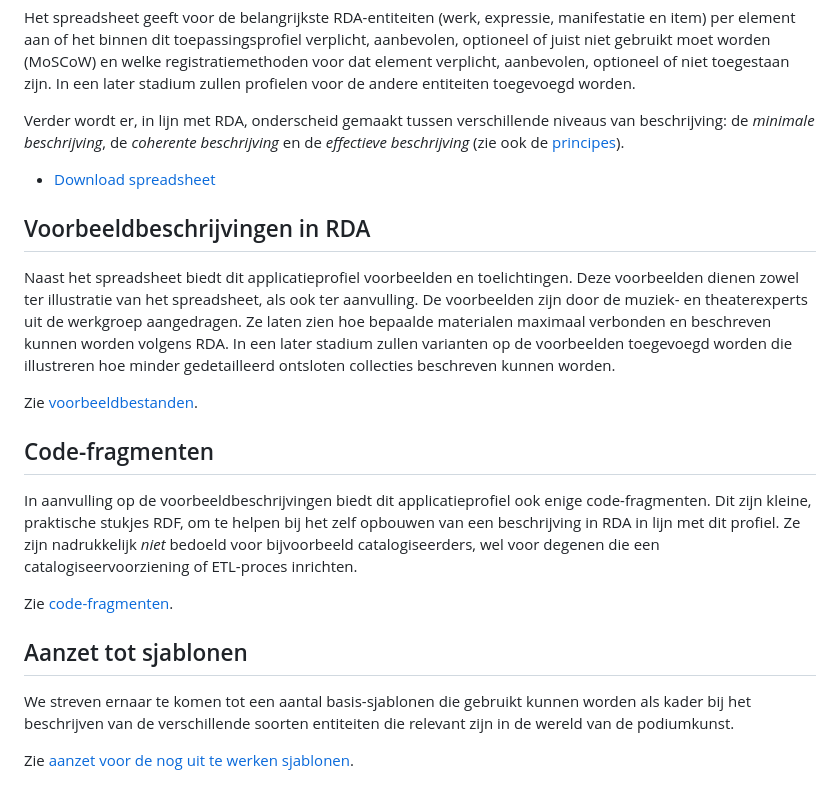
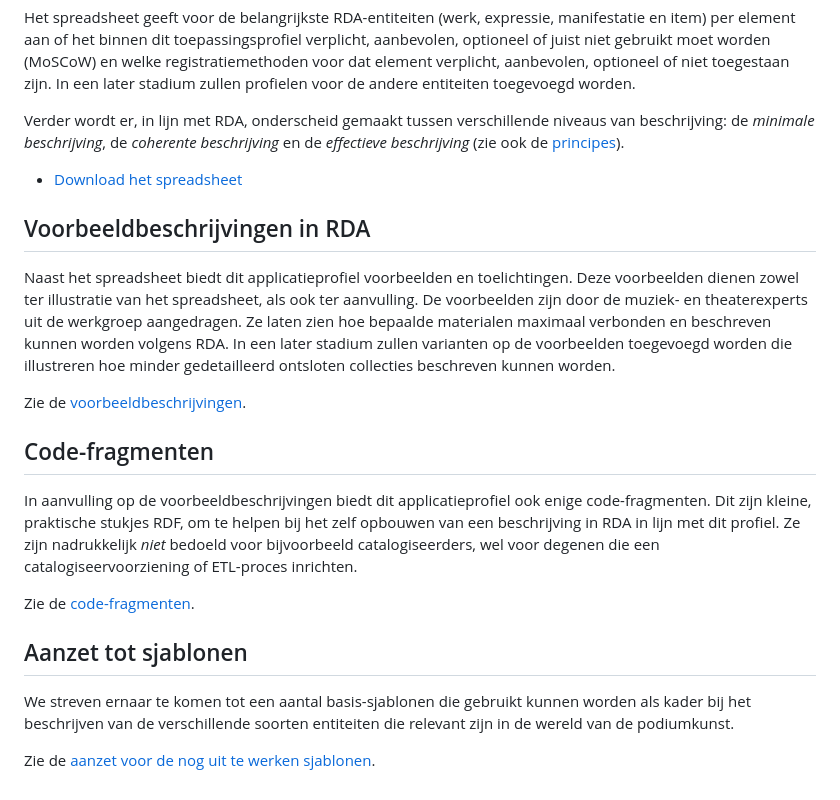
Before and after one commit to PodiumkunstNet/ApplicationProfileRDA, a Markdown page: README.md, the part around the change. Rendered like a GitHub page.

Commit message:
Update README.md
minor changes

```diff
--- a/README.md
+++ b/README.md
@@ -27,19 +27,19 @@ Het spreadsheet geeft voor de belangrijkste RDA-entiteiten (werk, expressie, man
 
 Verder wordt er, in lijn met RDA, onderscheid gemaakt tussen verschillende niveaus van beschrijving: de *minimale beschrijving*, de *coherente beschrijving* en de *effectieve beschrijving* (zie ook de [principes](Principles.md)).
 
-* [Download spreadsheet](RDA-AP_Podiumkunst-net.xlsx)
+* [Download het spreadsheet](RDA-AP_Podiumkunst-net.xlsx)
 
 ## Voorbeeldbeschrijvingen in RDA
 Naast het spreadsheet biedt dit applicatieprofiel voorbeelden en toelichtingen. Deze voorbeelden dienen zowel ter illustratie van het spreadsheet, als ook ter aanvulling. De voorbeelden zijn door de muziek- en theaterexperts uit de werkgroep aangedragen. Ze laten zien hoe bepaalde materialen maximaal verbonden en beschreven kunnen worden volgens RDA. In een later stadium zullen varianten op de voorbeelden toegevoegd worden die illustreren hoe minder gedetailleerd ontsloten collecties beschreven kunnen worden.
 
-Zie [voorbeeldbestanden](rdf/examples).
+Zie de [voorbeeldbeschrijvingen](rdf/examples).
 
 ## Code-fragmenten
 In aanvulling op de voorbeeldbeschrijvingen biedt dit applicatieprofiel ook enige code-fragmenten. Dit zijn kleine, praktische stukjes RDF, om te helpen bij het zelf opbouwen van een beschrijving in RDA in lijn met dit profiel. Ze zijn nadrukkelijk *niet* bedoeld voor bijvoorbeeld catalogiseerders, wel voor degenen die een catalogiseervoorziening of ETL-proces inrichten.
 
-Zie [code-fragmenten](rdf/snippets).
+Zie de [code-fragmenten](rdf/snippets).
 
 ## Aanzet tot sjablonen
 We streven ernaar te komen tot een aantal basis-sjablonen die gebruikt kunnen worden als kader bij het beschrijven van de verschillende soorten entiteiten die relevant zijn in de wereld van de podiumkunst.
 
-Zie [aanzet voor de nog uit te werken sjablonen](rdf/templates).
+Zie de [aanzet voor de nog uit te werken sjablonen](rdf/templates).
```
